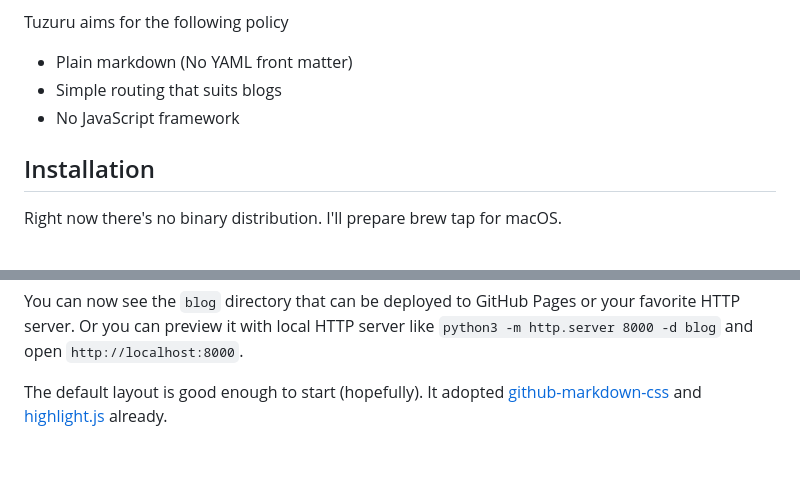
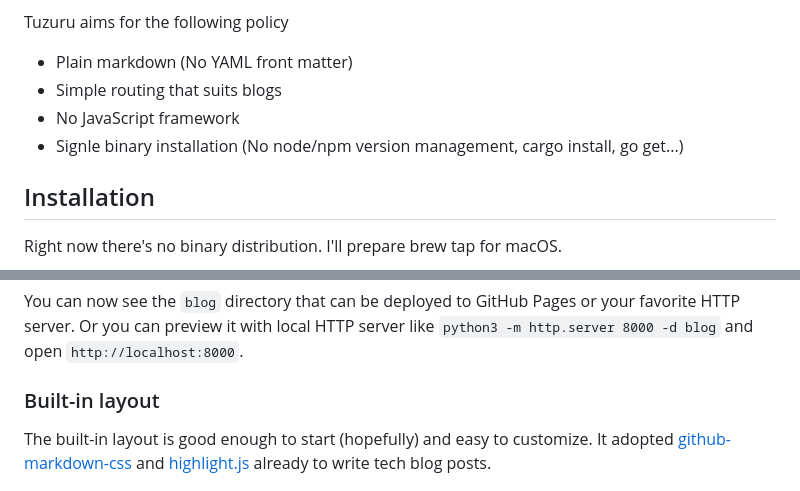
Before and after one commit to ainame/tuzuru, a Markdown page: README.md, 2 parts joined by grey strips. Rendered like a GitHub page; blank space fills up the shorter version.

```diff
--- a/README.md
+++ b/README.md
@@ -20,6 +20,7 @@ Tuzuru aims for the following policy
 * Plain markdown (No YAML front matter)
 * Simple routing that suits blogs
 * No JavaScript framework
+* Signle binary installation (No node/npm version management, cargo install, go get...)
 
 ## Installation
 
@@ -66,7 +67,10 @@ tuzuru generate
 You can now see the `blog` directory that can be deployed to GitHub Pages or your favorite HTTP server.
 Or you can preview it with local HTTP server like `python3 -m http.server 8000 -d blog` and open `http://localhost:8000`.
 
-The default layout is good enough to start (hopefully). It adopted [github-markdown-css](https://github.com/sindresorhus/github-markdown-css) and [highlight.js](https://highlightjs.org/) already.
+### Built-in layout
+
+The built-in layout is good enough to start (hopefully) and easy to customize.
+It adopted [github-markdown-css](https://github.com/sindresorhus/github-markdown-css) and [highlight.js](https://highlightjs.org/) already to write tech blog posts.
 
 ![screenshot](.github/assets/screenshot.png)
 
```
